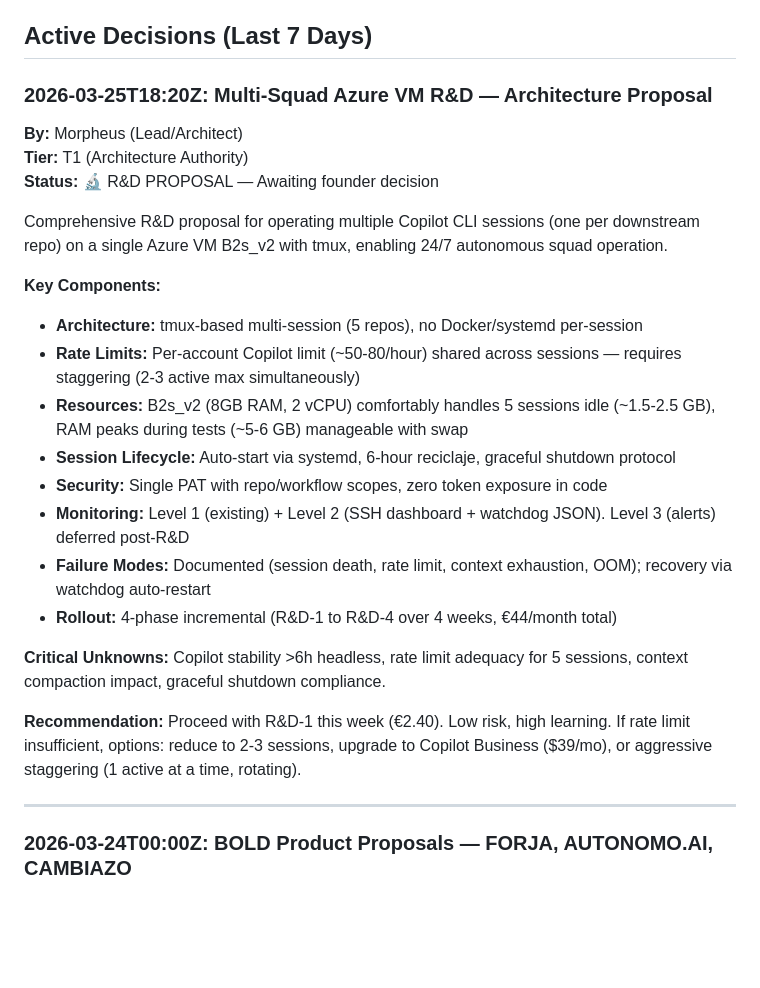
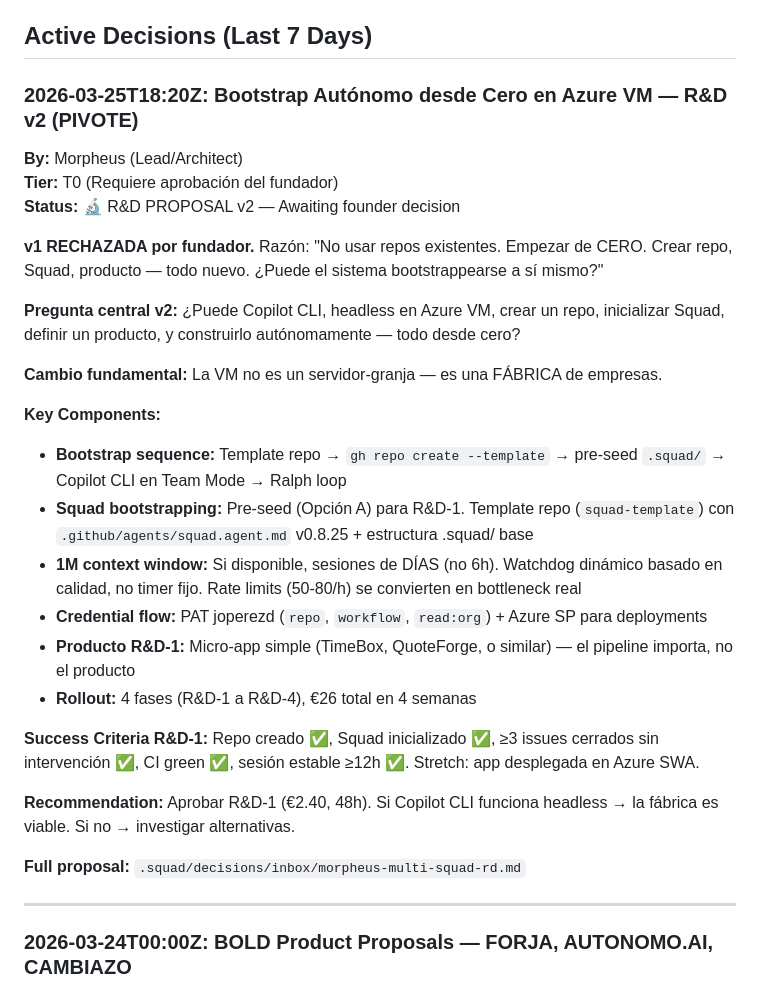
Before and after one commit to jperezdelreal/Syntax-Sorcery, a Markdown page: .squad/decisions.md, the part around the change. GitHub-like rendering; blank space fills up the shorter version.

Commit message:
chore: scribe log session 2026-03-25T18:30Z - morpheus v2 pivot
- Orchestration: morpheus-v2.md created
- Session log: multi-squad-rd-v2.md created
- Decision inbox: morpheus-multi-squad-rd.md awaiting T0 approval
- Status: v1->v2 reframe complete (VM as factory, not farm)

Co-authored-by: Copilot <223556219+Copilot@users.noreply.github.com>

```diff
--- a/.squad/decisions.md
+++ b/.squad/decisions.md
@@ -6,27 +6,31 @@ Autonomous AI dev company (€500/mo Azure, unlimited GitHub). Strict context hy
 
 ## Active Decisions (Last 7 Days)
 
-### 2026-03-25T18:20Z: Multi-Squad Azure VM R&D — Architecture Proposal
+### 2026-03-25T18:20Z: Bootstrap Autónomo desde Cero en Azure VM — R&D v2 (PIVOTE)
 
 **By:** Morpheus (Lead/Architect)
-**Tier:** T1 (Architecture Authority)
-**Status:** 🔬 R&D PROPOSAL — Awaiting founder decision
+**Tier:** T0 (Requiere aprobación del fundador)
+**Status:** 🔬 R&D PROPOSAL v2 — Awaiting founder decision
 
-Comprehensive R&D proposal for operating multiple Copilot CLI sessions (one per downstream repo) on a single Azure VM B2s_v2 with tmux, enabling 24/7 autonomous squad operation.
+**v1 RECHAZADA por fundador.** Razón: "No usar repos existentes. Empezar de CERO. Crear repo, Squad, producto — todo nuevo. ¿Puede el sistema bootstrappearse a sí mismo?"
+
+**Pregunta central v2:** ¿Puede Copilot CLI, headless en Azure VM, crear un repo, inicializar Squad, definir un producto, y construirlo autónomamente — todo desde cero?
+
+**Cambio fundamental:** La VM no es un servidor-granja — es una FÁBRICA de empresas.
 
 **Key Components:**
-- **Architecture:** tmux-based multi-session (5 repos), no Docker/systemd per-session
-- **Rate Limits:** Per-account Copilot limit (~50-80/hour) shared across sessions — requires staggering (2-3 active max simultaneously)
-- **Resources:** B2s_v2 (8GB RAM, 2 vCPU) comfortably handles 5 sessions idle (~1.5-2.5 GB), RAM peaks during tests (~5-6 GB) manageable with swap
-- **Session Lifecycle:** Auto-start via systemd, 6-hour reciclaje, graceful shutdown protocol
-- **Security:** Single PAT with repo/workflow scopes, zero token exposure in code
-- **Monitoring:** Level 1 (existing) + Level 2 (SSH dashboard + watchdog JSON). Level 3 (alerts) deferred post-R&D
-- **Failure Modes:** Documented (session death, rate limit, context exhaustion, OOM); recovery via watchdog auto-restart
-- **Rollout:** 4-phase incremental (R&D-1 to R&D-4 over 4 weeks, €44/month total)
+- **Bootstrap sequence:** Template repo → `gh repo create --template` → pre-seed `.squad/` → Copilot CLI en Team Mode → Ralph loop
+- **Squad bootstrapping:** Pre-seed (Opción A) para R&D-1. Template repo (`squad-template`) con `.github/agents/squad.agent.md` v0.8.25 + estructura .squad/ base
+- **1M context window:** Si disponible, sesiones de DÍAS (no 6h). Watchdog dinámico basado en calidad, no timer fijo. Rate limits (50-80/h) se convierten en bottleneck real
+- **Credential flow:** PAT joperezd (`repo`, `workflow`, `read:org`) + Azure SP para deployments
+- **Producto R&D-1:** Micro-app simple (TimeBox, QuoteForge, o similar) — el pipeline importa, no el producto
+- **Rollout:** 4 fases (R&D-1 a R&D-4), €26 total en 4 semanas
 
-**Critical Unknowns:** Copilot stability >6h headless, rate limit adequacy for 5 sessions, context compaction impact, graceful shutdown compliance.
+**Success Criteria R&D-1:** Repo creado ✅, Squad inicializado ✅, ≥3 issues cerrados sin intervención ✅, CI green ✅, sesión estable ≥12h ✅. Stretch: app desplegada en Azure SWA.
 
-**Recommendation:** Proceed with R&D-1 this week (€2.40). Low risk, high learning. If rate limit insufficient, options: reduce to 2-3 sessions, upgrade to Copilot Business ($39/mo), or aggressive staggering (1 active at a time, rotating).
+**Recommendation:** Aprobar R&D-1 (€2.40, 48h). Si Copilot CLI funciona headless → la fábrica es viable. Si no → investigar alternativas.
+
+**Full proposal:** `.squad/decisions/inbox/morpheus-multi-squad-rd.md`
 
 ---
 
```
Also changed, not shown: 1 other file.
